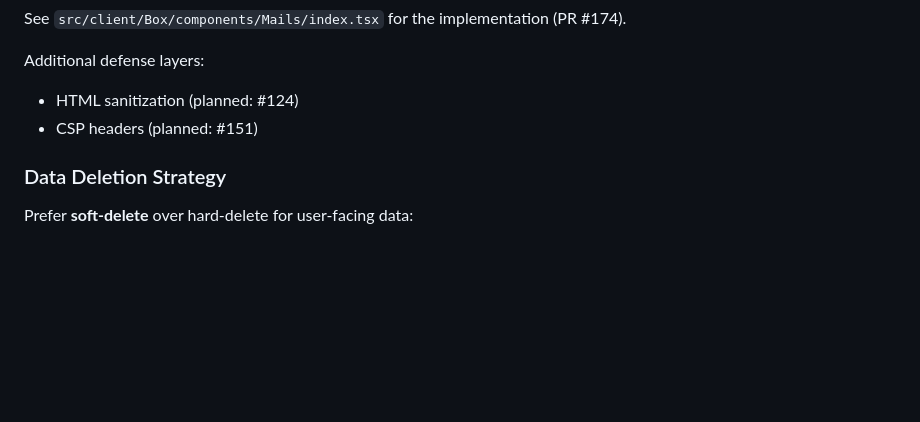
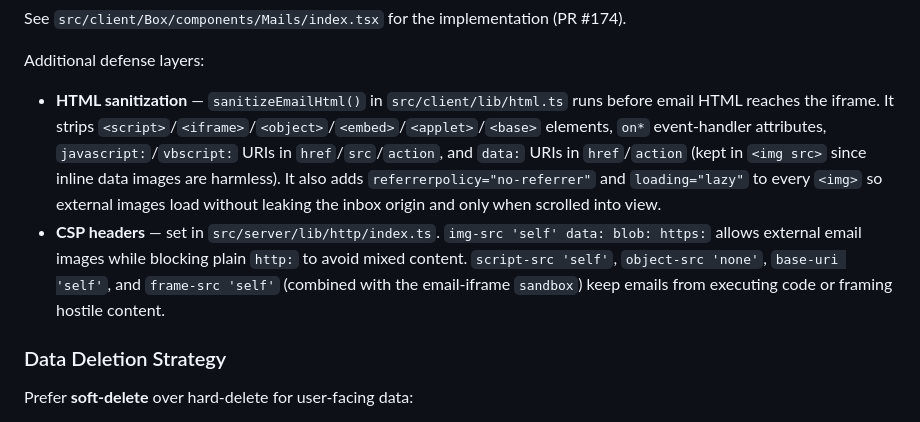
Before and after one commit to hoiekim/inbox, a Markdown page: DEVELOPMENT.md, the part around the change. GitHub-like rendering; blank space fills up the shorter version.

Commit message:
docs(DEVELOPMENT): document shipped HTML sanitizer and CSP defenses (#475)

```diff
--- a/DEVELOPMENT.md
+++ b/DEVELOPMENT.md
@@ -537,8 +537,8 @@ const sanitize = (html: string) =>
 See `src/client/Box/components/Mails/index.tsx` for the implementation (PR #174).
 
 Additional defense layers:
-- HTML sanitization (planned: #124)
-- CSP headers (planned: #151)
+- **HTML sanitization** — `sanitizeEmailHtml()` in `src/client/lib/html.ts` runs before email HTML reaches the iframe. It strips `<script>`/`<iframe>`/`<object>`/`<embed>`/`<applet>`/`<base>` elements, `on*` event-handler attributes, `javascript:`/`vbscript:` URIs in `href`/`src`/`action`, and `data:` URIs in `href`/`action` (kept in `<img src>` since inline data images are harmless). It also adds `referrerpolicy="no-referrer"` and `loading="lazy"` to every `<img>` so external images load without leaking the inbox origin and only when scrolled into view.
+- **CSP headers** — set in `src/server/lib/http/index.ts`. `img-src 'self' data: blob: https:` allows external email images while blocking plain `http:` to avoid mixed content. `script-src 'self'`, `object-src 'none'`, `base-uri 'self'`, and `frame-src 'self'` (combined with the email-iframe `sandbox`) keep emails from executing code or framing hostile content.
 
 ### Data Deletion Strategy
 
```
